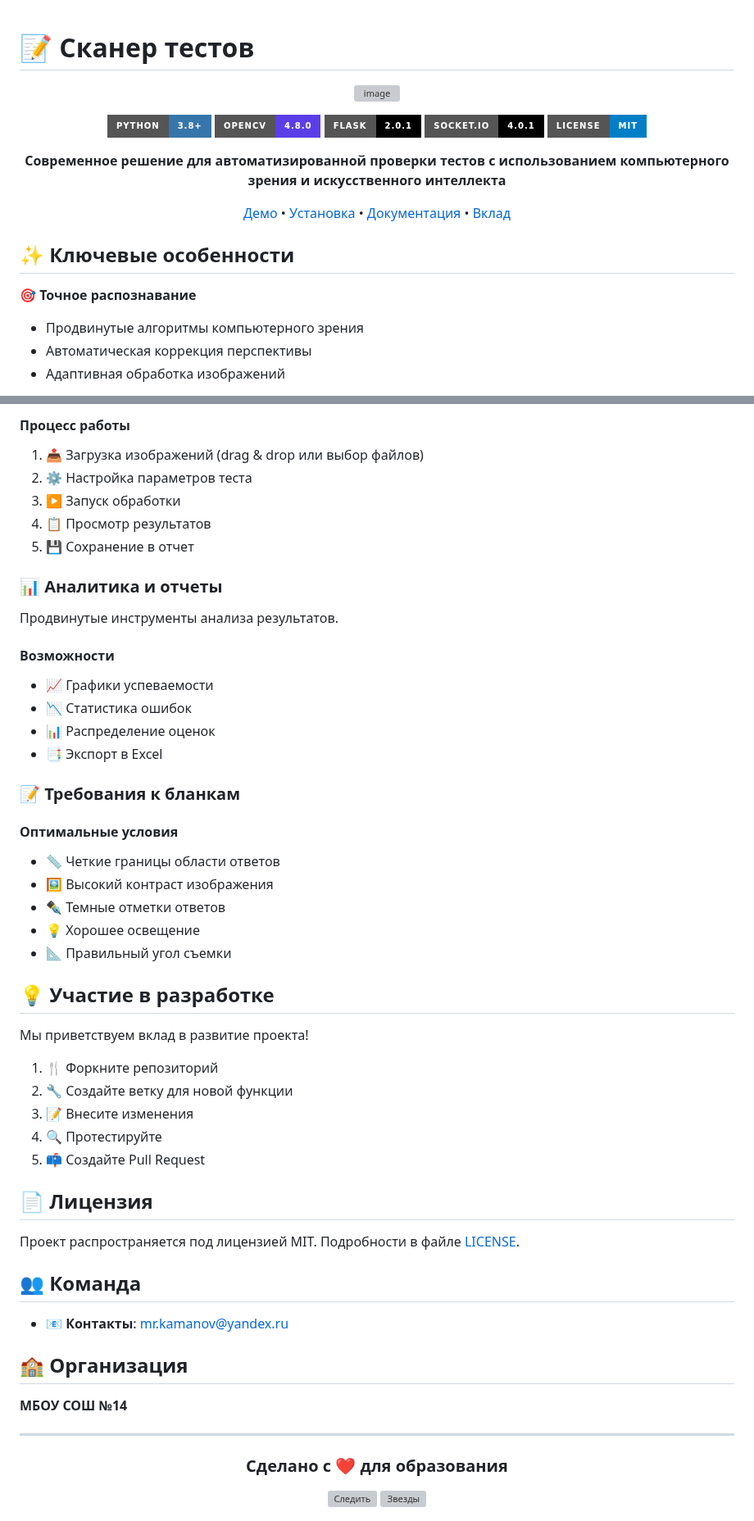
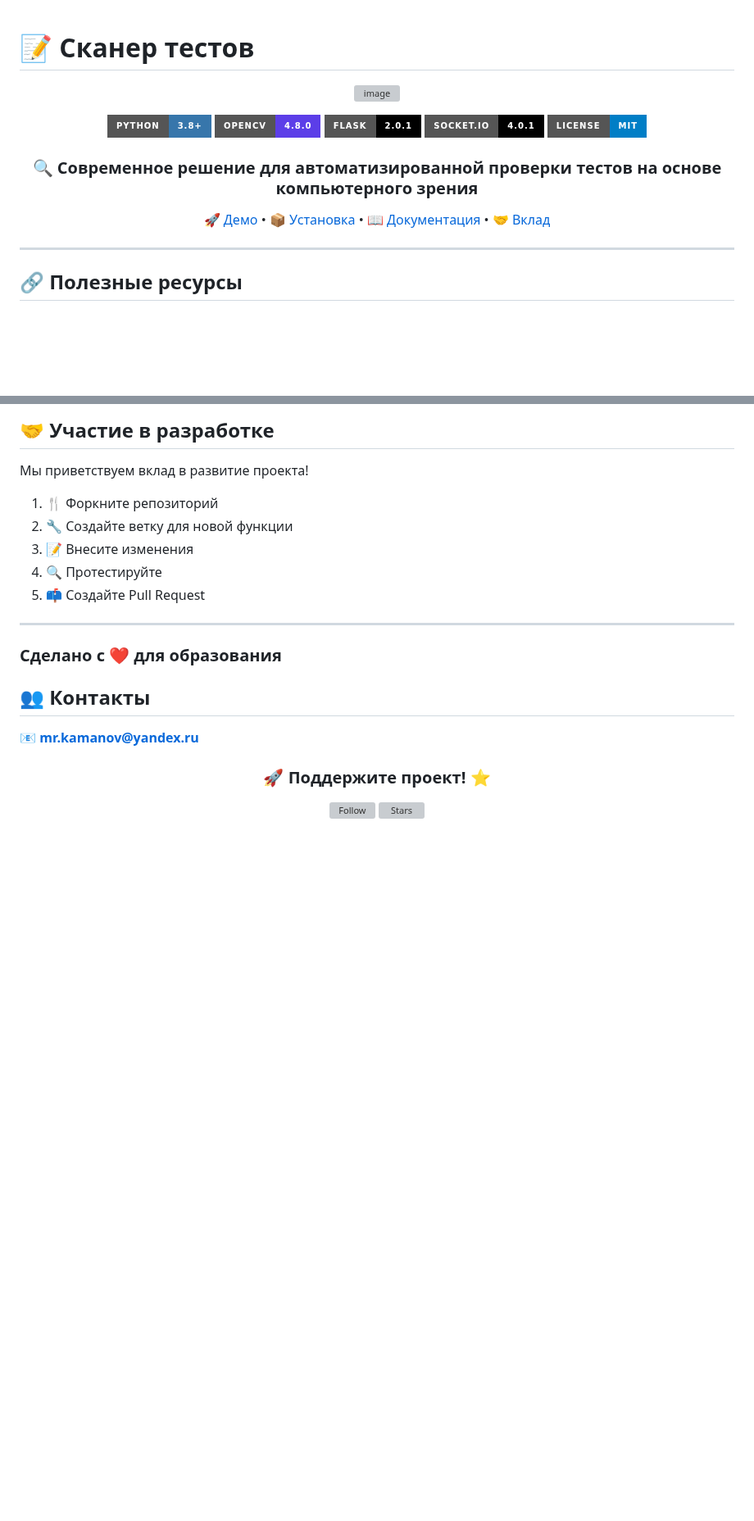
Before and after one commit to mrKamanov/TscanSDK, a Markdown page: README.md, 2 parts joined by grey strips. Shown at 82% size. Rendered like a GitHub page; badges without logos; blank space fills up the shorter version; grey boxes are pictures that could not be loaded.

```diff
--- a/README.md
+++ b/README.md
@@ -1,10 +1,8 @@
-
 # 📝 Сканер тестов
 
 <div align="center">
 
 ![image](https://github.com/user-attachments/assets/f6701c19-31a4-40c9-849a-707fd62ba488)
-
 
 [![Python](https://img.shields.io/badge/Python-3.8+-3776AB?style=for-the-badge&logo=python&logoColor=white)](https://www.python.org)
 [![OpenCV](https://img.shields.io/badge/OpenCV-4.8.0-5C3EE8?style=for-the-badge&logo=opencv&logoColor=white)](https://opencv.org)
@@ -12,16 +10,13 @@
 [![Socket.IO](https://img.shields.io/badge/Socket.IO-4.0.1-010101?style=for-the-badge&logo=socket.io&logoColor=white)](https://socket.io/)
 [![License](https://img.shields.io/badge/license-MIT-blue?style=for-the-badge)](LICENSE)
 
-**Современное решение для автоматизированной проверки тестов с использованием компьютерного зрения и искусственного интеллекта**
+### 🔍 Современное решение для автоматизированной проверки тестов на основе компьютерного зрения
 
-[Демо](#демонстрация) • [Установка](#🚀-быстрый-старт) • [Документация](#📖-документация) • [Вклад](#💡-участие-в-разработке)
+[🚀 Демо](#-демонстрация) • [📦 Установка](#-быстрый-старт) • [📖 Документация](#-документация) • [🤝 Вклад](#-участие-в-разработке)
 
 </div>
 
-## ✨ Ключевые особенности
+---
 
-🎯 **Точное распознавание**
-- Продвинутые алгоритмы компьютерного зрения
-- Автоматическая коррекция перспективы
-- Адаптивная обработка изображений
+## 🔗 Полезные ресурсы
 
@@ -205,31 +121,5 @@ python app.py
 
-#### Процесс работы
-1. 📤 Загрузка изображений (drag & drop или выбор файлов)
-2. ⚙️ Настройка параметров теста
-3. ▶️ Запуск обработки
-4. 📋 Просмотр результатов
-5. 💾 Сохранение в отчет
-
-### 📊 Аналитика и отчеты
-
-Продвинутые инструменты анализа результатов.
-
-#### Возможности
-- 📈 Графики успеваемости
-- 📉 Статистика ошибок
-- 📊 Распределение оценок
-- 📑 Экспорт в Excel
-
-### 📝 Требования к бланкам
-
-#### Оптимальные условия
-- 📏 Четкие границы области ответов
-- 🖼️ Высокий контраст изображения
-- ✒️ Темные отметки ответов
-- 💡 Хорошее освещение
-- 📐 Правильный угол съемки
-
-## 💡 Участие в разработке
+## 🤝 Участие в разработке
 
 Мы приветствуем вклад в развитие проекта!
 
@@ -239,25 +129,18 @@ python app.py
 4. 🔍 Протестируйте
 5. 📫 Создайте Pull Request
 
-## 📄 Лицензия
+---
+### Сделано с ❤️ для образования
 
-Проект распространяется под лицензией MIT. Подробности в файле [LICENSE](LICENSE).
+## 👥 Контакты
 
-## 👥 Команда
-
-- 📧 **Контакты**: mr.kamanov@yandex.ru
-
-## 🏫 Организация
-
-**МБОУ СОШ №14**
-
----
+📧 **mr.kamanov@yandex.ru**
 
 <div align="center">
 
-### Сделано с ❤️ для образования
+### 🚀 Поддержите проект! ⭐
 
-[![Следить](https://img.shields.io/github/followers/mrKamanov?label=Follow&style=social)](https://github.com/mrKamanov)
-[![Звезды](https://img.shields.io/github/stars/mrKamanov/TscanSDK?style=social)](https://github.com/mrKamanov/TscanSDK)
+[![Follow](https://img.shields.io/github/followers/mrKamanov?label=Follow&style=social)](https://github.com/mrKamanov)
+[![Stars](https://img.shields.io/github/stars/mrKamanov/TscanSDK?style=social)](https://github.com/mrKamanov/TscanSDK)
 
 </div>
```
Also changed, not shown: other parts of README.md (+57 -151 lines).
